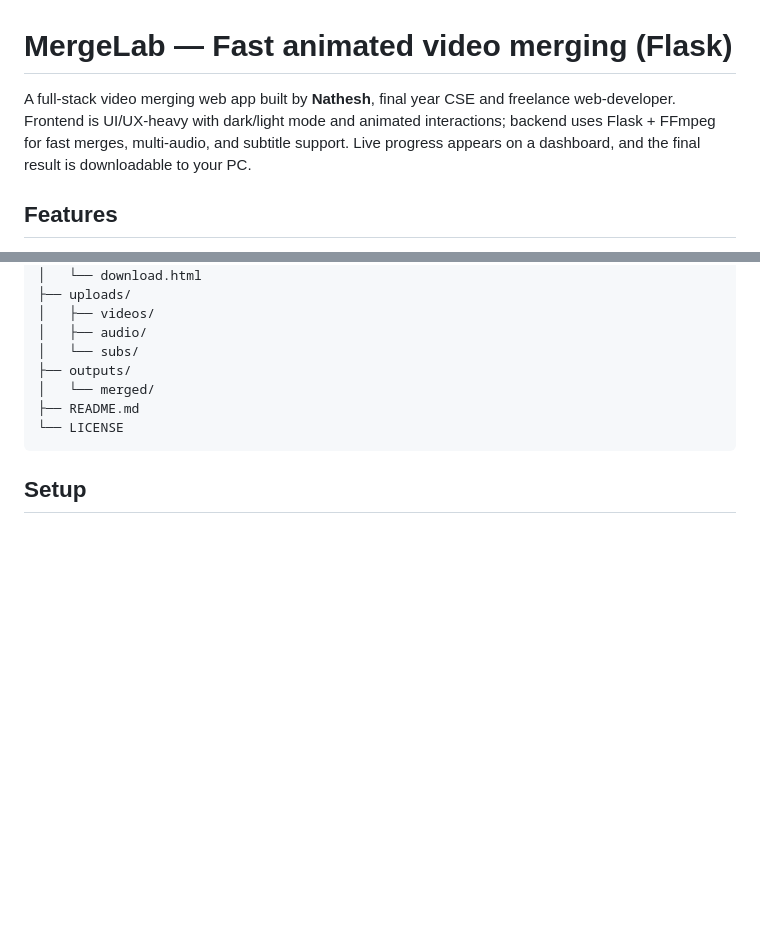
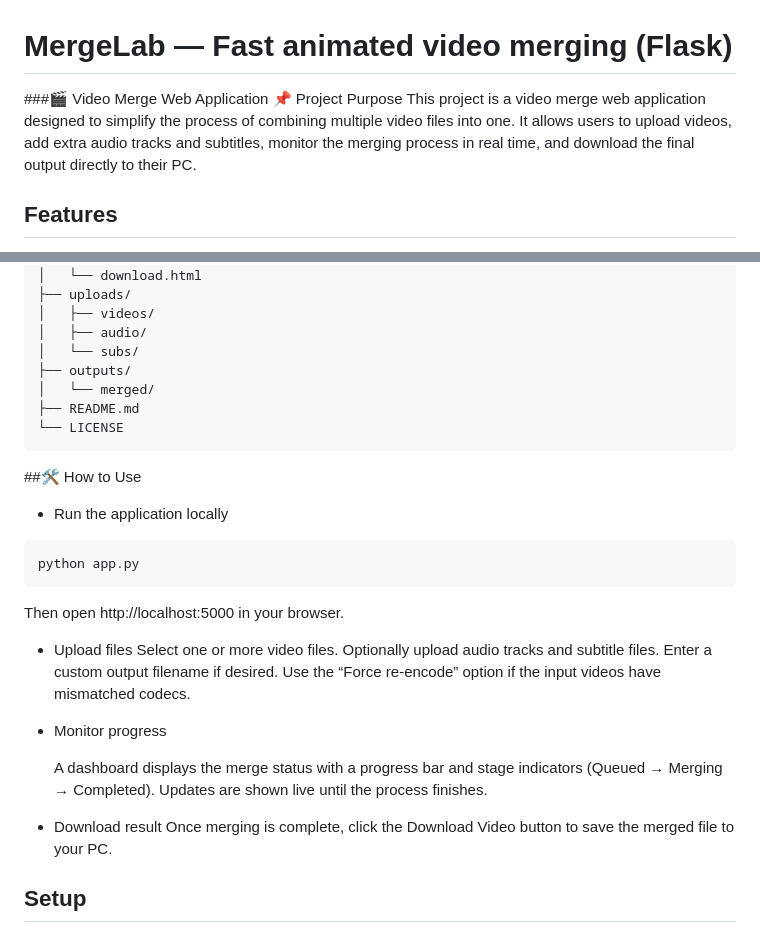
Before and after one commit to NATHESH6/Video-merge-web-application, a Markdown page: README.md, 2 parts joined by grey strips. Rendered like a GitHub page; blank space fills up the shorter version.

````diff
--- a/README.md
+++ b/README.md
@@ -1,6 +1,9 @@
 # MergeLab — Fast animated video merging (Flask)
 
-A full-stack video merging web app built by **Nathesh**, final year CSE and freelance web-developer. Frontend is UI/UX-heavy with dark/light mode and animated interactions; backend uses Flask + FFmpeg for fast merges, multi-audio, and subtitle support. Live progress appears on a dashboard, and the final result is downloadable to your PC.
+###🎬 Video Merge Web Application
+📌 Project Purpose
+This project is a video merge web application designed to simplify the process of combining multiple video files into one. It allows users to upload videos, add extra audio tracks and subtitles, monitor the merging process in real time, and download the final output directly to their PC.
+
 
 ## Features
 - Dark/light theme with animated transitions
@@ -48,6 +51,26 @@ video-merge-app/
 └── LICENSE
 ```
 
+##🛠️ How to Use
+
+
+- Run the application locally
+```
+python app.py
+```
+Then open http://localhost:5000 in your browser.
+- Upload files
+   Select one or more video files.
+   Optionally upload audio tracks and subtitle files.
+   Enter a custom output filename if desired.
+   Use the “Force re-encode” option if the input videos have mismatched codecs.
+- Monitor progress
+
+    A dashboard displays the merge status with a progress bar and stage indicators (Queued → Merging → Completed).
+    Updates are shown live until the process finishes.
+
+- Download result
+    Once merging is complete, click the Download Video button to save the merged file to your PC.
 ## Setup
 1. Install Python 3.10+ and FFmpeg (ensure `ffmpeg`/`ffprobe` on PATH).
 2. `python -m venv .venv && source .venv/bin/activate` (Windows: `.venv\Scripts\activate`)
````
